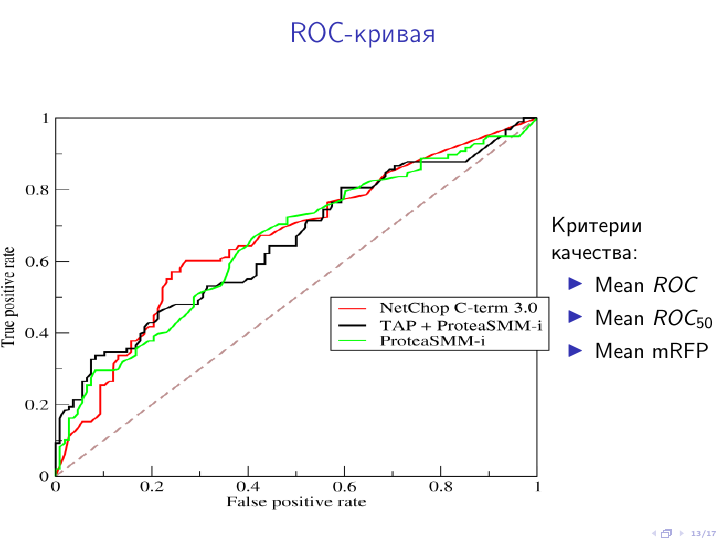
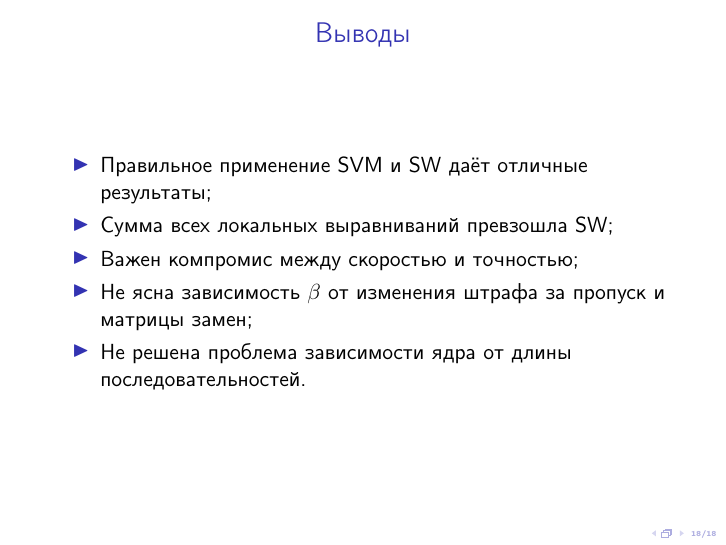
Before and after one commit to SvichkarevAnatoly/course-svm-presentation, LaTeX slides (svm.tex): page 13 of 17 before the commit and page 18 of 18 after it. Compiled offline with pdfLaTeX.

Commit message:
слайд выводов

```diff
--- a/svm.tex
+++ b/svm.tex
@@ -336,13 +336,17 @@ SW не является допустимым строковым ядром:
     \end{figure}
 \end{frame}
 
-% \begin{frame}
-% \frametitle{Выводы}
-% \end{frame}
-
-% \begin{frame}
-% \frametitle{}
-% \end{frame}
+\begin{frame}
+\frametitle{Выводы}
+\begin{itemize}
+    \item Правильное применение SVM и SW даёт отличные результаты;
+    \item Сумма всех локальных выравниваний превзошла SW;
+    \item Важен компромис между скоростью и точностью;
+    \item Не ясна зависимость $\beta$ от изменения
+        штрафа за пропуск и матрицы замен;
+    \item Не решена проблема зависимости ядра от длины последовательностей.
+\end{itemize}
+\end{frame}
 
 % подключения файла со слайдами
 \include{main}
```
